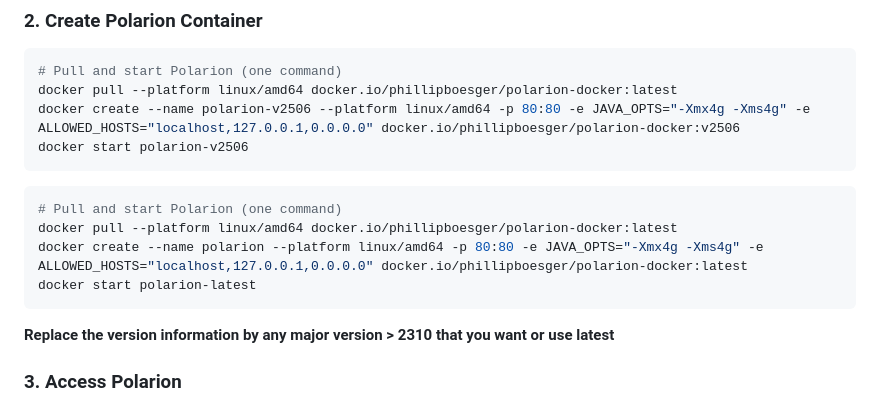
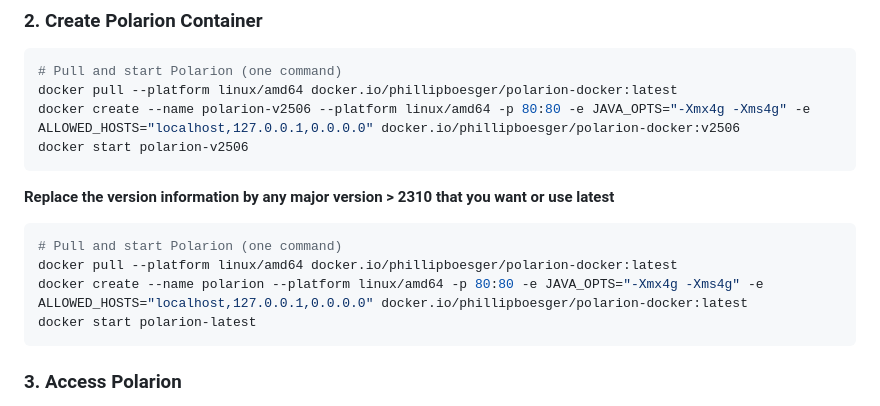
Before and after one commit to phillipboesger/polarion-docker, a Markdown page: README.md, the part around the change. Rendered like a GitHub page.

````diff
--- a/README.md
+++ b/README.md
@@ -50,15 +50,13 @@ docker pull --platform linux/amd64 docker.io/phillipboesger/polarion-docker:late
 docker create --name polarion-v2506 --platform linux/amd64 -p 80:80 -e JAVA_OPTS="-Xmx4g -Xms4g" -e ALLOWED_HOSTS="localhost,127.0.0.1,0.0.0.0" docker.io/phillipboesger/polarion-docker:v2506
 docker start polarion-v2506
 ```
-
+**Replace the version information by any major version > 2310 that you want or use latest**
 ```bash
 # Pull and start Polarion (one command)
 docker pull --platform linux/amd64 docker.io/phillipboesger/polarion-docker:latest
 docker create --name polarion --platform linux/amd64 -p 80:80 -e JAVA_OPTS="-Xmx4g -Xms4g" -e ALLOWED_HOSTS="localhost,127.0.0.1,0.0.0.0" docker.io/phillipboesger/polarion-docker:latest
 docker start polarion-latest
 ```
-**Replace the version information by any major version > 2310 that you want or use latest**
-
 
 ### 3. Access Polarion
 
````
